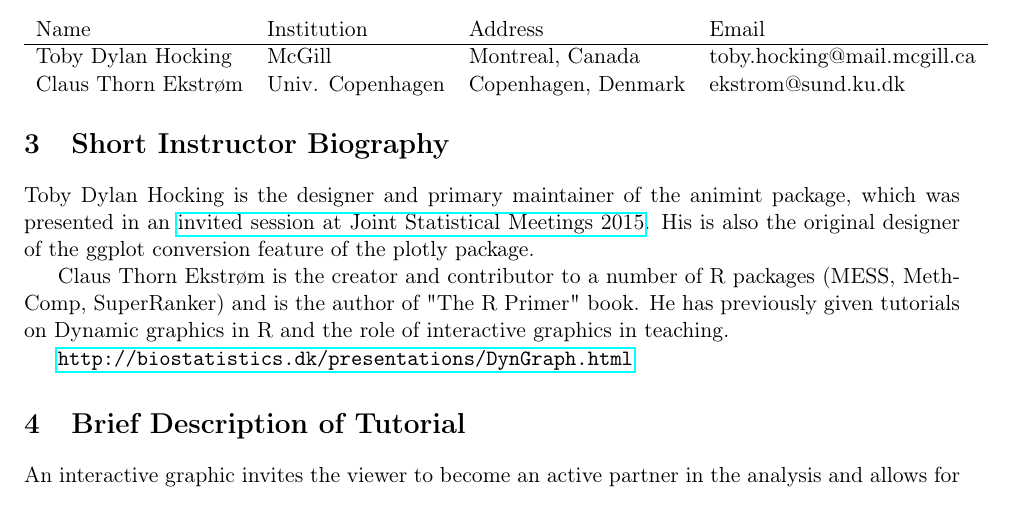
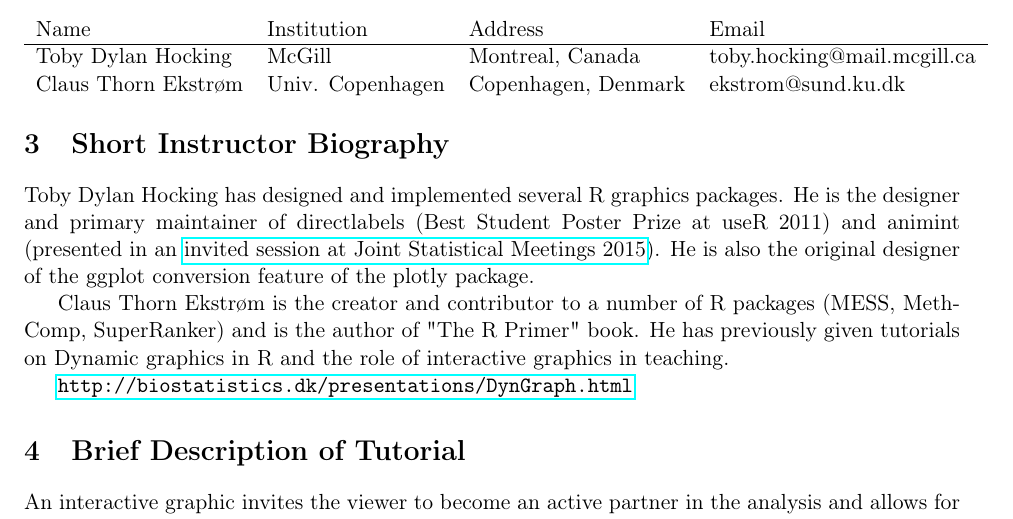
Before and after one commit to tdhock/interactive-tutorial, a LaTeX document (README.tex): part of page 1 of 4, cut so that both start at the same text. Compiled offline with pdfLaTeX.

Commit message:
useR 2011 prize

```diff
--- a/README.tex
+++ b/README.tex
@@ -52,10 +52,13 @@ Claus Thorn Ekstrøm & Univ. Copenhagen & Copenhagen, Denmark & ekstrom@sund.ku.
 \section{Short Instructor Biography}
 \label{sec:orgheadline4}
 
-Toby Dylan Hocking is the designer and primary maintainer of the
-animint package, which was presented in an \href{https://www.amstat.org/meetings/jsm/2015/onlineprogram/AbstractDetails.cfm?abstractid=314184\%0A}{invited session at Joint
-Statistical Meetings 2015}. His is also the original designer of the
-ggplot conversion feature of the plotly package.
+Toby Dylan Hocking has designed and implemented several R graphics
+packages. He is the designer and primary maintainer of directlabels
+(Best Student Poster Prize at useR 2011) and animint (presented in an
+\href{https://www.amstat.org/meetings/jsm/2015/onlineprogram/AbstractDetails.cfm?abstractid=314184\%0A}{invited
+  session at Joint Statistical Meetings 2015}). He is also the
+original designer of the ggplot conversion feature of the plotly
+package.
 
 Claus Thorn Ekstrøm is the creator and contributor to a number of R
 packages (MESS, MethComp, SuperRanker) and is the author of "The R
```
Also changed, not shown: Makefile (added).
